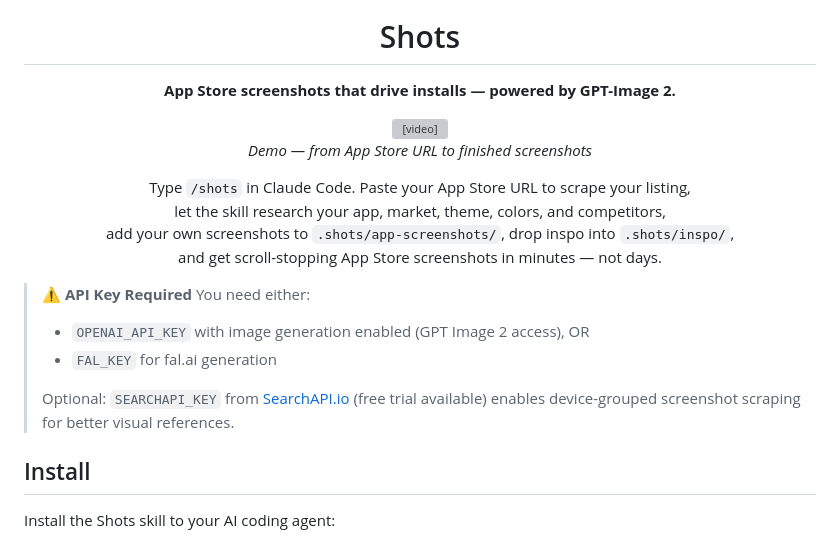
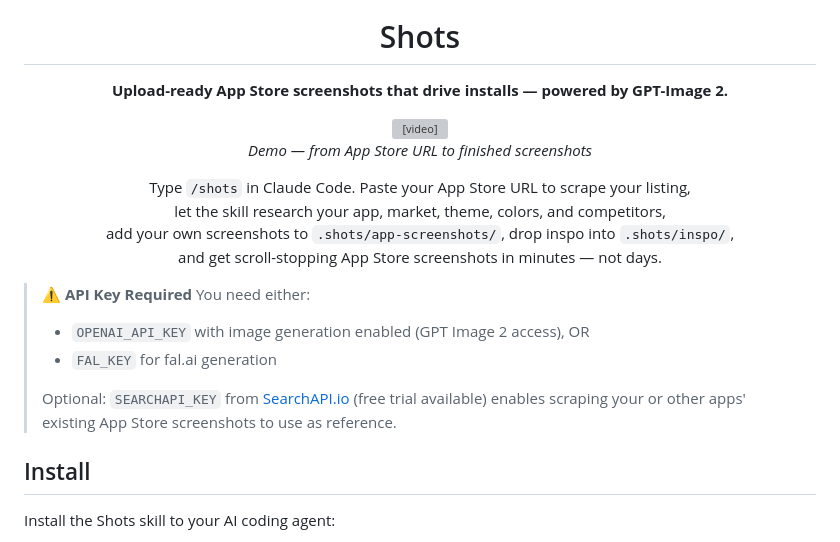
Before and after one commit to hypersocialinc/shots, a Markdown page: README.md, the part around the change. Rendered like a GitHub page; grey boxes are pictures that could not be loaded.

```diff
--- a/README.md
+++ b/README.md
@@ -5,7 +5,7 @@
 <h1 align="center">Shots</h1>
 
 <p align="center">
-  <strong>App Store screenshots that drive installs — powered by GPT-Image 2.</strong>
+  <strong>Upload-ready App Store screenshots that drive installs — powered by GPT-Image 2.</strong>
 </p>
 
 <p align="center">
@@ -26,7 +26,7 @@
 > - `OPENAI_API_KEY` with image generation enabled (GPT Image 2 access), OR
 > - `FAL_KEY` for fal.ai generation
 >
-> Optional: `SEARCHAPI_KEY` from [SearchAPI.io](https://www.searchapi.io/) (free trial available) enables device-grouped screenshot scraping for better visual references.
+> Optional: `SEARCHAPI_KEY` from [SearchAPI.io](https://www.searchapi.io/) (free trial available) enables scraping your or other apps' existing App Store screenshots to use as reference.
 
 ## Install
 
```
